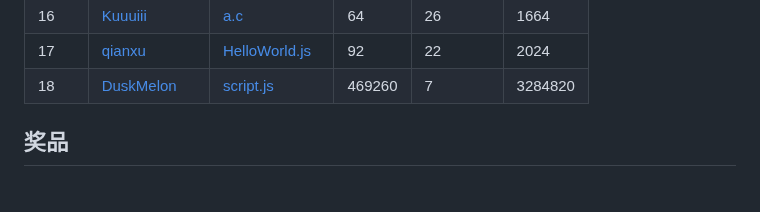
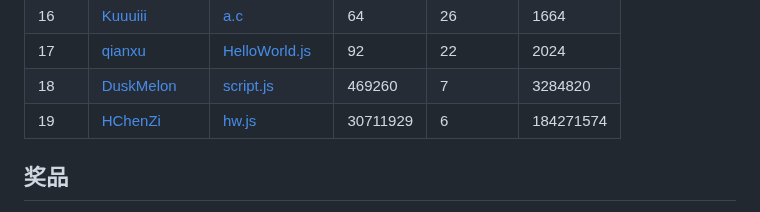
Before and after one commit to InvoluteHell/HelloWorld_V2, a Markdown page: README.md, the part around the change. Drawn GitHub-style.

Commit message:
chore: Auto Rank

```diff
--- a/README.md
+++ b/README.md
@@ -52,6 +52,7 @@ Print "Hello World" without HELLOWORLD
 | 16 | [Kuuuiii](Kuuuiii) | [a.c](Kuuuiii/a.c) | 64 | 26 | 1664 |
 | 17 | [qianxu](qianxu) | [HelloWorld.js](qianxu/HelloWorld.js) | 92 | 22 | 2024 |
 | 18 | [DuskMelon](DuskMelon) | [script.js](DuskMelon/script.js) | 469260 | 7 | 3284820 |
+| 19 | [HChenZi](HChenZi) | [hw.js](HChenZi/hw.js) | 30711929 | 6 | 184271574 |
 <!-- end of RANKING -->
 
 ## 奖品
```
